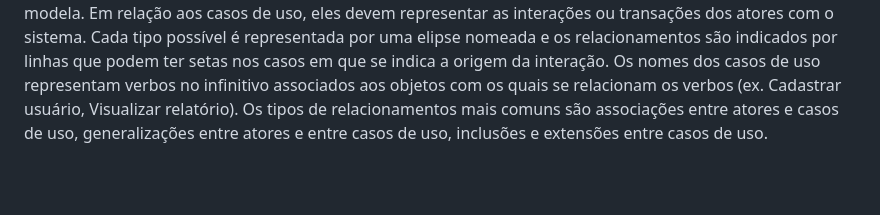
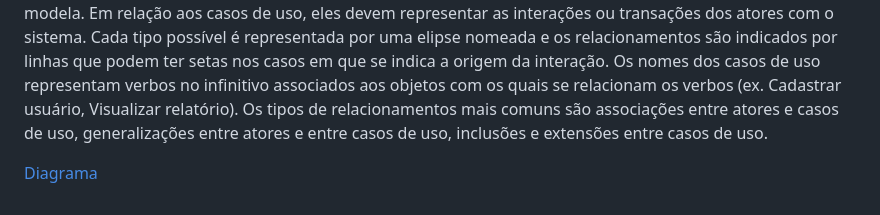
Before and after one commit to ICEI-PUC-Minas-PMV-ADS/pmv-ads-2023-2-e2-proj-int-t3-park4you, a Markdown page: docs/02-Especificação do Projeto.md, the part around the change. GitHub-like rendering; blank space fills up the shorter version.

Commit message:
Uptade Readme

```diff
--- a/docs/02-Especificação do Projeto.md
+++ b/docs/02-Especificação do Projeto.md
@@ -77,3 +77,5 @@ As questões que limitam a execução desse projeto e que se configuram como obr
 O diagrama contempla as principais ligações previstas entre casos de uso e atores e permite detalhar os Requisitos Funcionais identificados na etapa de elicitação. Lembrando que  não se utiliza diagramas de caso de uso para requisitos não-funcionais.
 Como atores é importante a identificação dos grupos de todos os envolvidos que interagem com o sistema, principalmente outros sistemas ou sensores. Eles são representados graficamente por bonecos-palito e serão nomeados pelos papéis nas interações nas quais estão envolvidos (ex. Cliente, Administrador). Lembre-se de que o próprio sistema não pode ser ator do diagrama que o modela.
 Em relação aos casos de uso, eles devem representar as interações ou transações dos atores com o sistema. Cada tipo possível é representada por uma elipse nomeada e os relacionamentos são indicados por linhas que podem ter setas nos casos em que se indica a origem da interação. Os nomes dos casos de uso representam verbos no infinitivo associados aos objetos com os quais se relacionam os verbos (ex. Cadastrar usuário, Visualizar relatório). Os tipos de relacionamentos mais comuns são associações entre atores e casos de uso, generalizações entre atores e entre casos de uso, inclusões e extensões entre casos de uso.
+
+[Diagrama](<Diagrama/Diagrama Park4You.drawio>)
```
